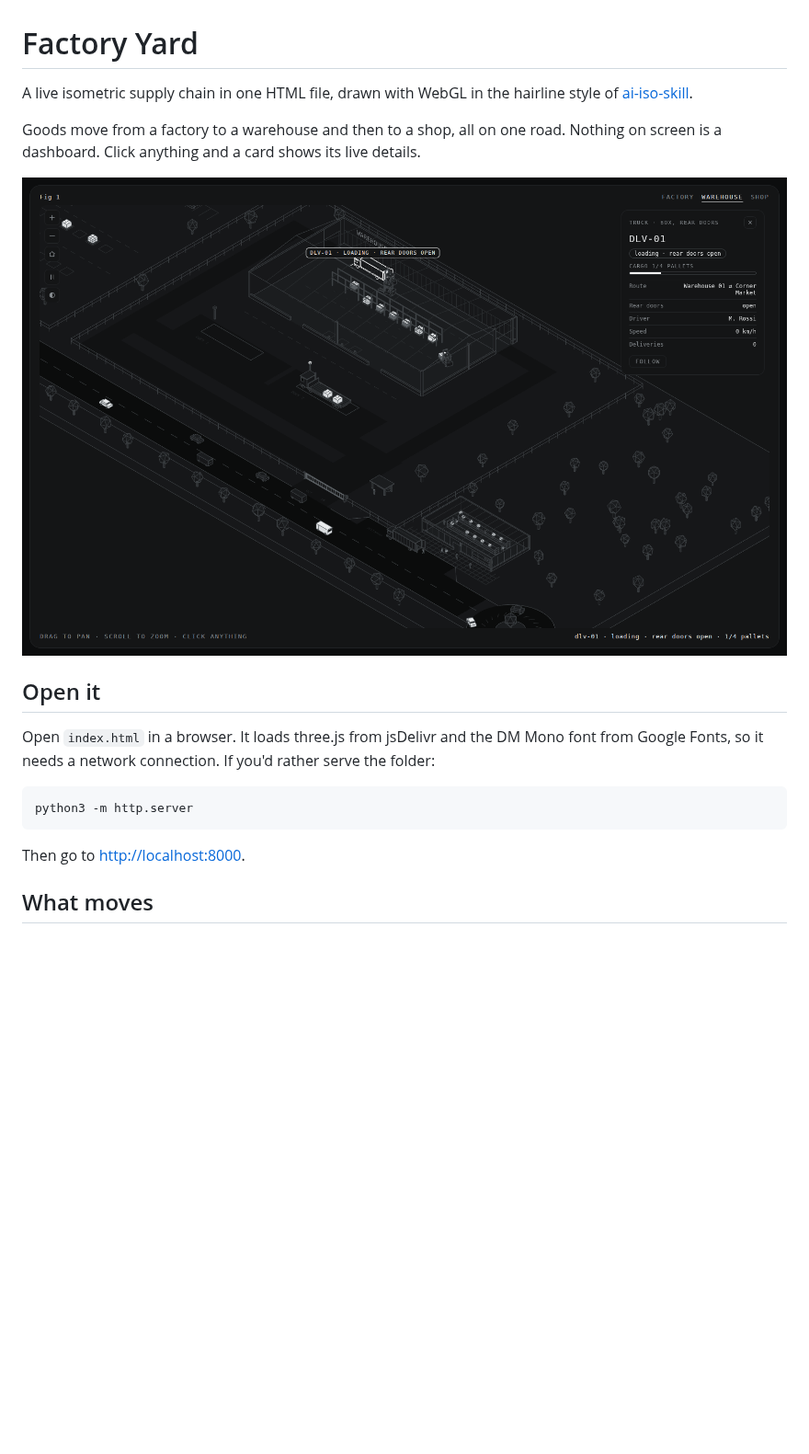
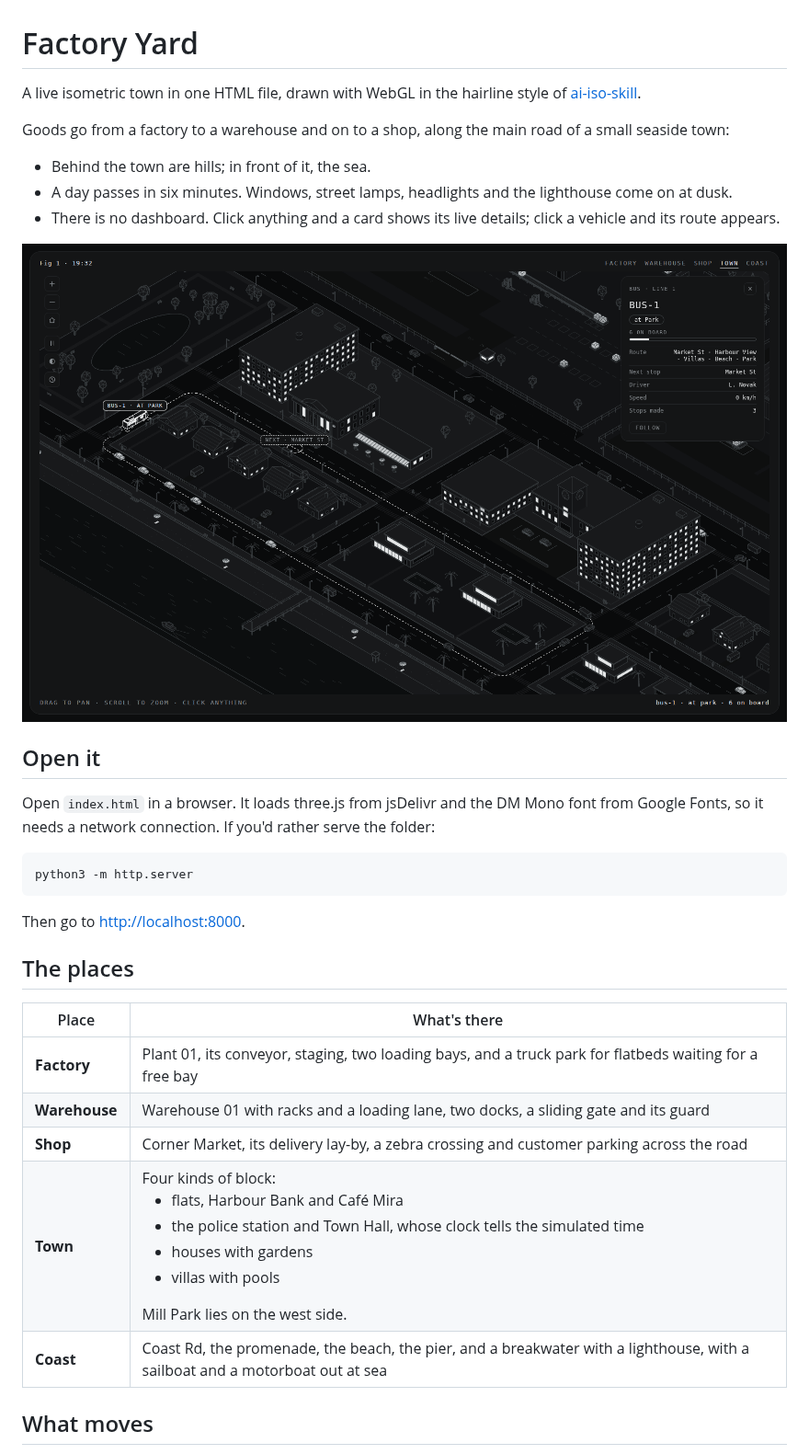
Before and after one commit to Khalidabdi1/factory, a Markdown page: README.md, the part around one of its changes. Shown at 92% size. GitHub-like rendering; pictures changed too: docs/factory-yard.png; blank space fills up the shorter version.

```diff
--- a/README.md
+++ b/README.md
@@ -1,6 +1,9 @@
 # Factory Yard
 
-A live isometric supply chain in one HTML file, drawn with WebGL in the hairline style of [ai-iso-skill](https://github.com/MrBongoC/ai-iso-skill).
+A live isometric town in one HTML file, drawn with WebGL in the hairline style of [ai-iso-skill](https://github.com/MrBongoC/ai-iso-skill).
 
-Goods move from a factory to a warehouse and then to a shop, all on one road. Nothing on screen is a dashboard. Click anything and a card shows its live details.
+Goods go from a factory to a warehouse and on to a shop, along the main road of a small seaside town:
+- Behind the town are hills; in front of it, the sea.
+- A day passes in six minutes. Windows, street lamps, headlights and the lighthouse come on at dusk.
+- There is no dashboard. Click anything and a card shows its live details; click a vehicle and its route appears.
 
@@ -16,5 +19,15 @@ python3 -m http.server
 
 Then go to <http://localhost:8000>.
 
+## The places
+
+| Place | What's there |
+| --- | --- |
+| **Factory** | Plant 01, its conveyor, staging, two loading bays, and a truck park for flatbeds waiting for a free bay |
+| **Warehouse** | Warehouse 01 with racks and a loading lane, two docks, a sliding gate and its guard |
+| **Shop** | Corner Market, its delivery lay-by, a zebra crossing and customer parking across the road |
+| **Town** | Four kinds of block:<ul><li>flats, Harbour Bank and Café Mira</li><li>the police station and Town Hall, whose clock tells the simulated time</li><li>houses with gardens</li><li>villas with pools</li></ul>Mill Park lies on the west side. |
+| **Coast** | Coast Rd, the promenade, the beach, the pier, and a breakwater with a lighthouse, with a sailboat and a motorboat out at sea |
+
 ## What moves
 
```
Also changed, not shown: other parts of README.md (+42 -18 lines), 1 other file.
